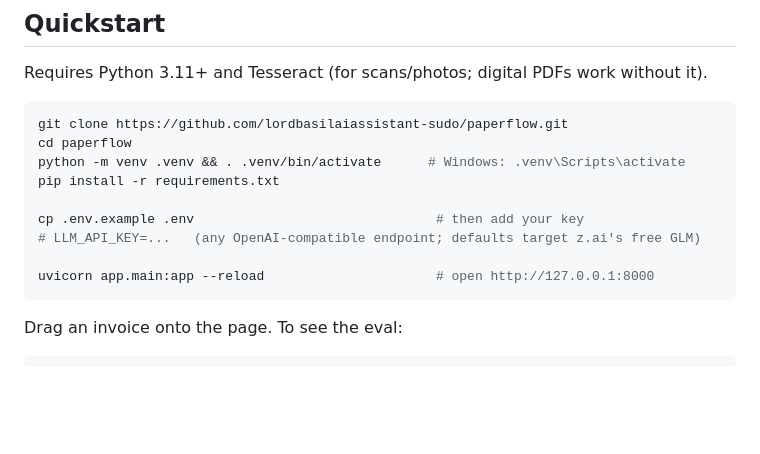
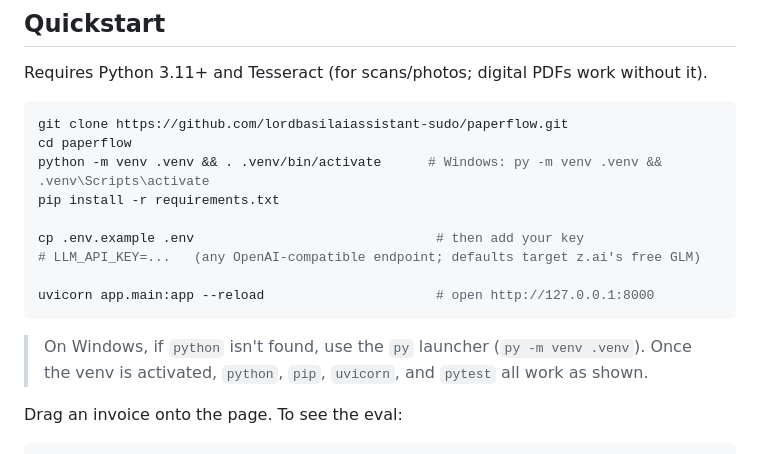
Before and after one commit to lordbasilaiassistant-sudo/paperflow, a Markdown page: README.md, the part around the change. Rendered like a GitHub page; blank space fills up the shorter version.

Commit message:
P5: clean-clone quickstart note for Windows py launcher (found in fresh-clone test)
Co-Authored-By: Claude Fable 5 <noreply@anthropic.com>
Claude-Session: https://claude.ai/code/session_01Ugt993ip7efyvua2y9Lwj7

````diff
--- a/README.md
+++ b/README.md
@@ -170,7 +170,7 @@ Requires Python 3.11+ and Tesseract (for scans/photos; digital PDFs work without
 ```bash
 git clone https://github.com/lordbasilaiassistant-sudo/paperflow.git
 cd paperflow
-python -m venv .venv && . .venv/bin/activate      # Windows: .venv\Scripts\activate
+python -m venv .venv && . .venv/bin/activate      # Windows: py -m venv .venv && .venv\Scripts\activate
 pip install -r requirements.txt
 
 cp .env.example .env                               # then add your key
@@ -178,6 +178,9 @@ cp .env.example .env                               # then add your key
 
 uvicorn app.main:app --reload                      # open http://127.0.0.1:8000
 ```
+
+> On Windows, if `python` isn't found, use the `py` launcher (`py -m venv .venv`). Once the venv is
+> activated, `python`, `pip`, `uvicorn`, and `pytest` all work as shown.
 
 Drag an invoice onto the page. To see the eval:
 
````
